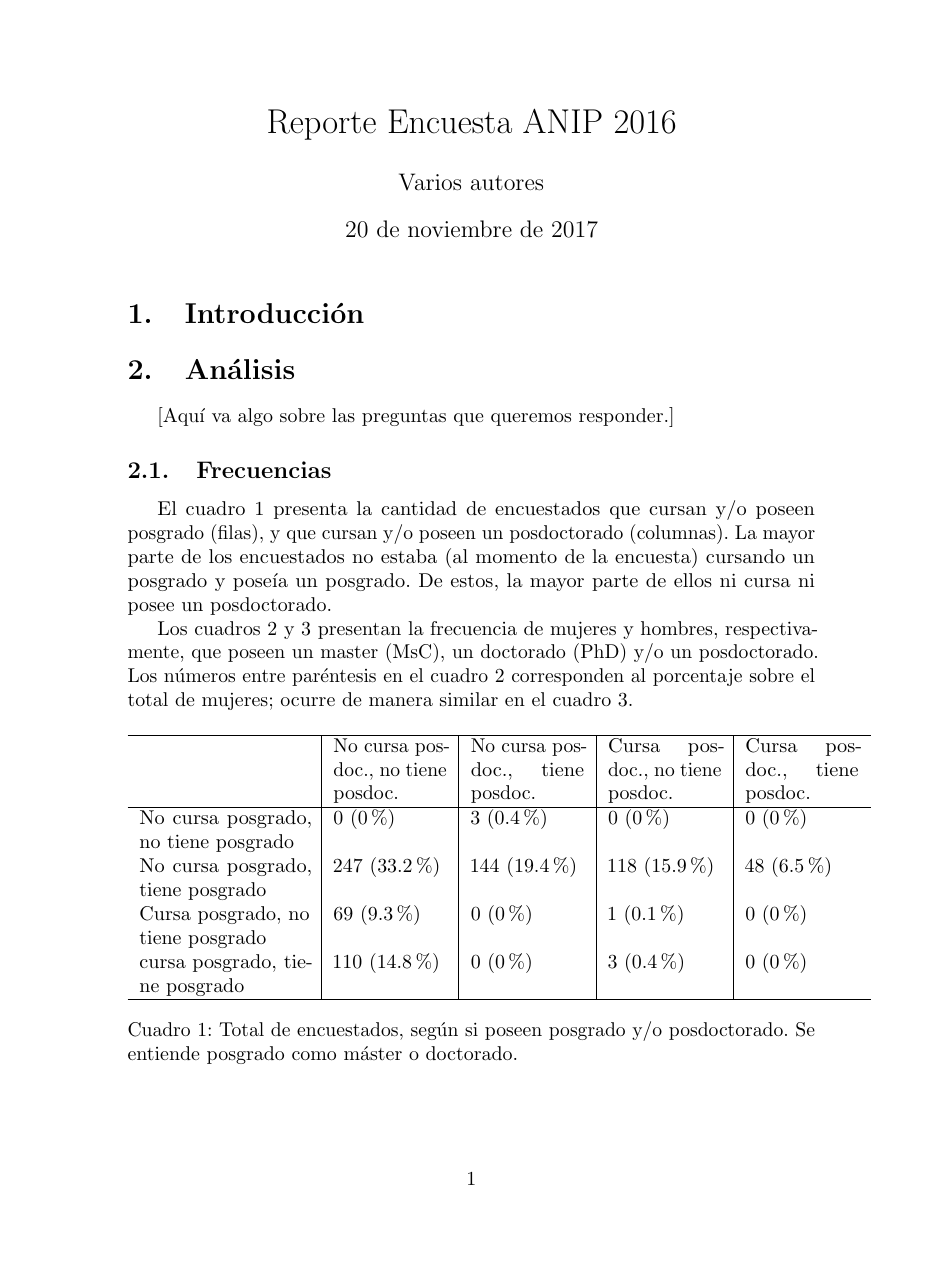
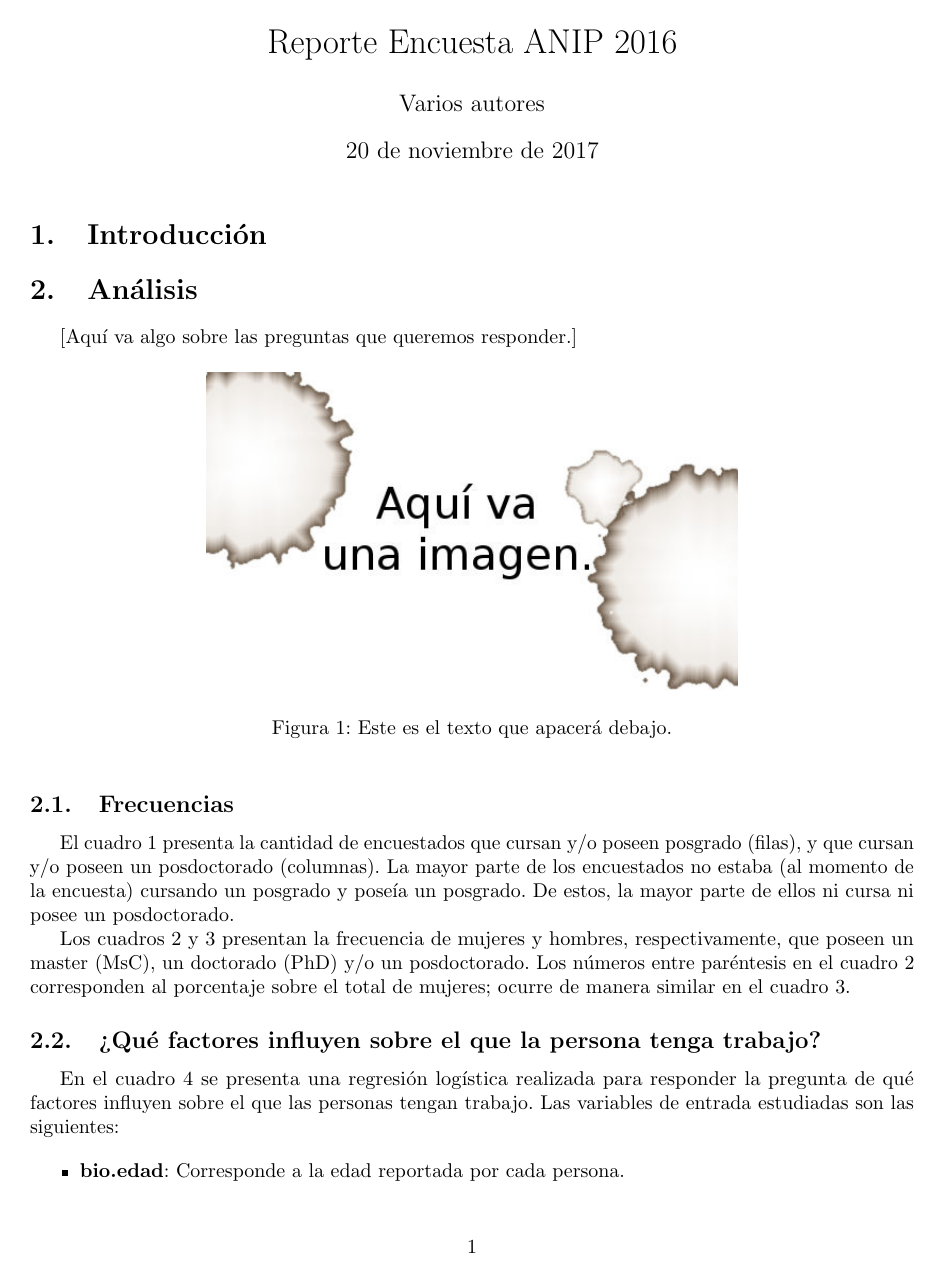
Before and after one commit to anipchile/encuesta_2016, a LaTeX document (reporte/reporte-2016.tex, which reads reporte/structure.tex): page 1 of 4. Compiled offline with pdfLaTeX.

Commit message:
Se agrega un ejemplo de inclusión de imágenes

```diff
--- a/reporte/reporte-2016.tex
+++ b/reporte/reporte-2016.tex
@@ -13,6 +13,8 @@
 \section{Análisis}
 
 [Aquí va algo sobre las preguntas que queremos responder.]
+
+\incluirimagen{placeholder.jpg}{Este es el texto que apacerá debajo.}{fig:figura}
 
 \subsection{Frecuencias}
 
--- a/reporte/structure.tex
+++ b/reporte/structure.tex
@@ -1,4 +1,14 @@
+\usepackage[top=3cm,bottom=3cm,left=3cm,right=3cm,marginparwidth=2.3cm,headsep=10pt,letterpaper]{geometry} % Page margins
 \usepackage{graphicx}
+\graphicspath{{imagenes/}} % Specifies the directory where pictures are stored
 \usepackage[spanish]{babel}
 \usepackage{microtype} % Slightly tweak font spacing for aesthetics
 \usepackage[utf8]{inputenc} % Required for including letters with accents
+
+\newcommand{\incluirimagen}[3]{
+	\begin{figure}[h]\centering
+		\includegraphics[width=0.6\textwidth]{#1}
+		\caption{#2}
+		\label{#3}
+	\end{figure}
+}
```
Also changed, not shown: reporte/imagenes/placeholder.jpg (added).
